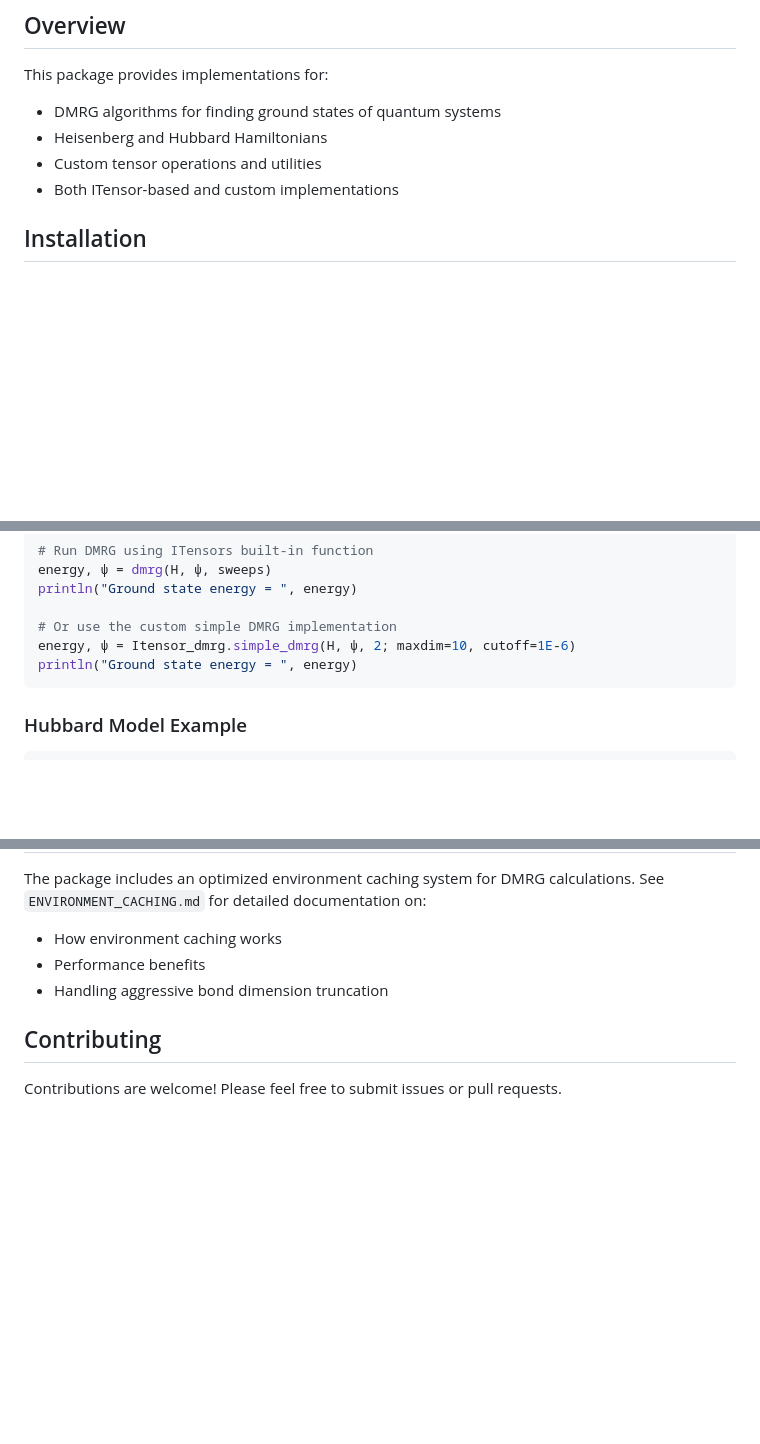
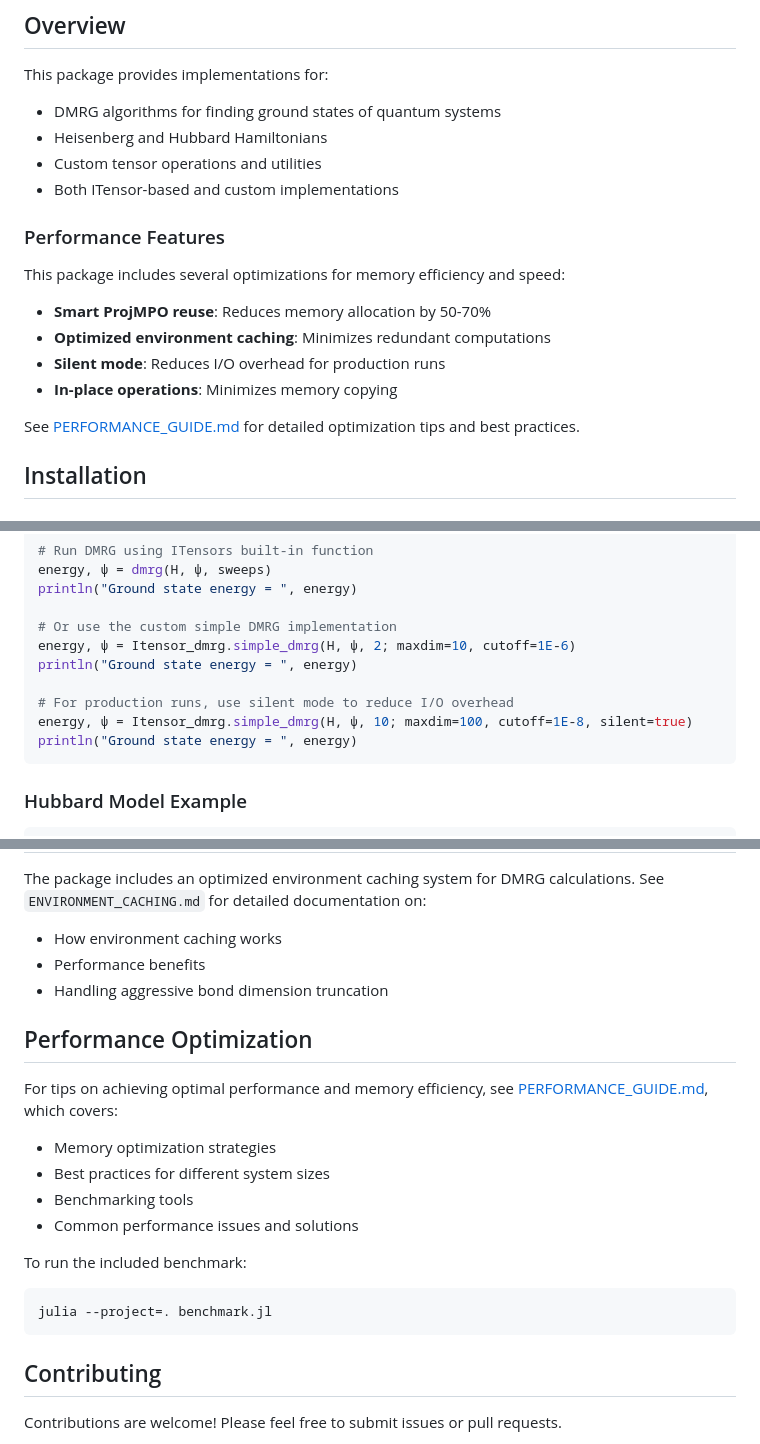
Before and after one commit to arnab82/Itensor_dmrg.jl, a Markdown page: README.md, 3 parts joined by grey strips. Drawn GitHub-style; blank space fills up the shorter version.

Commit message:
Update README with performance features and optimization guide
Co-authored-by: arnab82 <86238928+arnab82@users.noreply.github.com>

````diff
--- a/README.md
+++ b/README.md
@@ -9,6 +9,16 @@ This package provides implementations for:
 - Heisenberg and Hubbard Hamiltonians
 - Custom tensor operations and utilities
 - Both ITensor-based and custom implementations
+
+### Performance Features
+
+This package includes several optimizations for memory efficiency and speed:
+- **Smart ProjMPO reuse**: Reduces memory allocation by 50-70%
+- **Optimized environment caching**: Minimizes redundant computations
+- **Silent mode**: Reduces I/O overhead for production runs
+- **In-place operations**: Minimizes memory copying
+
+See [PERFORMANCE_GUIDE.md](PERFORMANCE_GUIDE.md) for detailed optimization tips and best practices.
 
 ## Installation
 
@@ -101,6 +111,10 @@ println("Ground state energy = ", energy)
 
 # Or use the custom simple DMRG implementation
 energy, ψ = Itensor_dmrg.simple_dmrg(H, ψ, 2; maxdim=10, cutoff=1E-6)
+println("Ground state energy = ", energy)
+
+# For production runs, use silent mode to reduce I/O overhead
+energy, ψ = Itensor_dmrg.simple_dmrg(H, ψ, 10; maxdim=100, cutoff=1E-8, silent=true)
 println("Ground state energy = ", energy)
 ```
 
@@ -222,6 +236,19 @@ The package includes an optimized environment caching system for DMRG calculatio
 - Performance benefits
 - Handling aggressive bond dimension truncation
 
+## Performance Optimization
+
+For tips on achieving optimal performance and memory efficiency, see [PERFORMANCE_GUIDE.md](PERFORMANCE_GUIDE.md), which covers:
+- Memory optimization strategies
+- Best practices for different system sizes
+- Benchmarking tools
+- Common performance issues and solutions
+
+To run the included benchmark:
+```bash
+julia --project=. benchmark.jl
+```
+
 ## Contributing
 
 Contributions are welcome! Please feel free to submit issues or pull requests.
````
